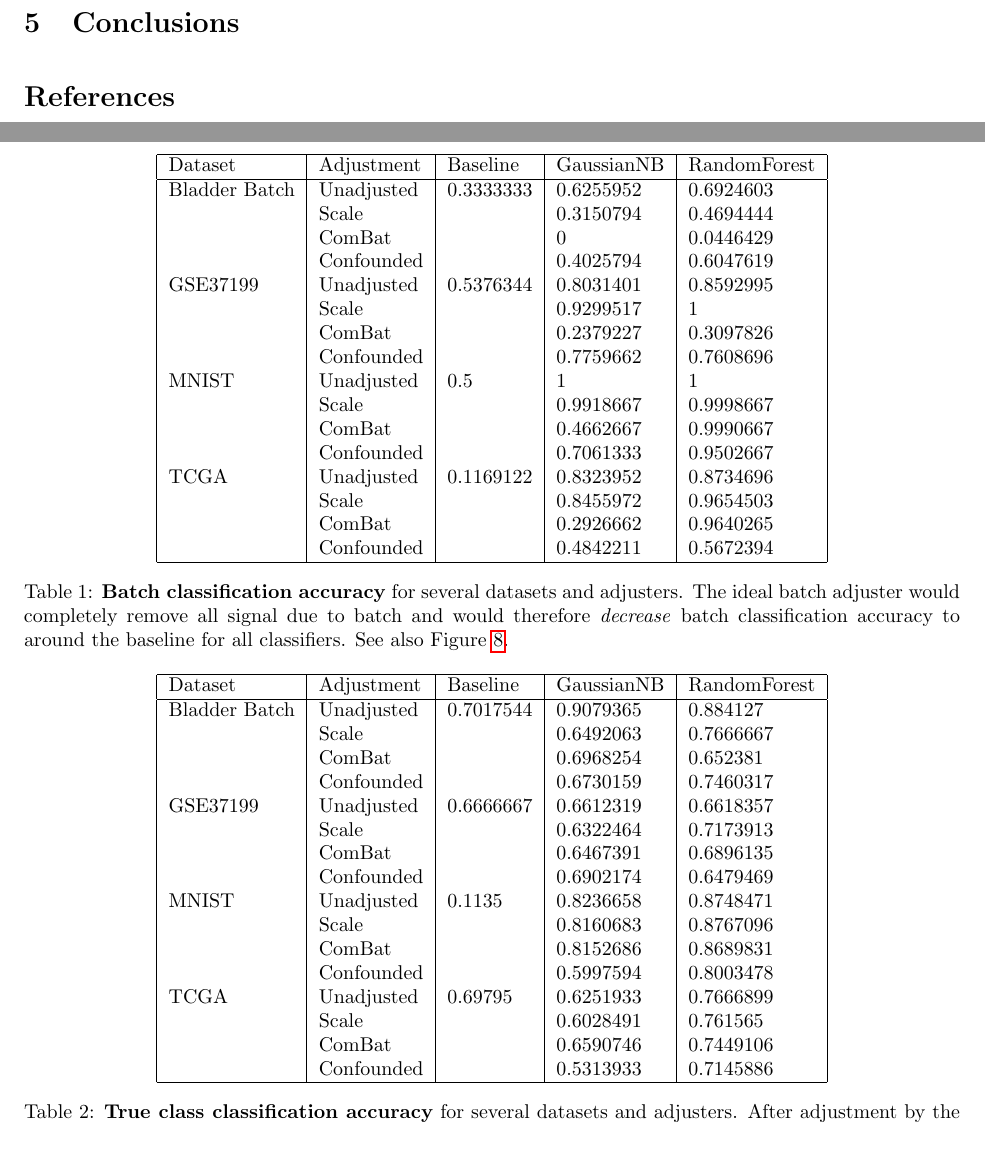
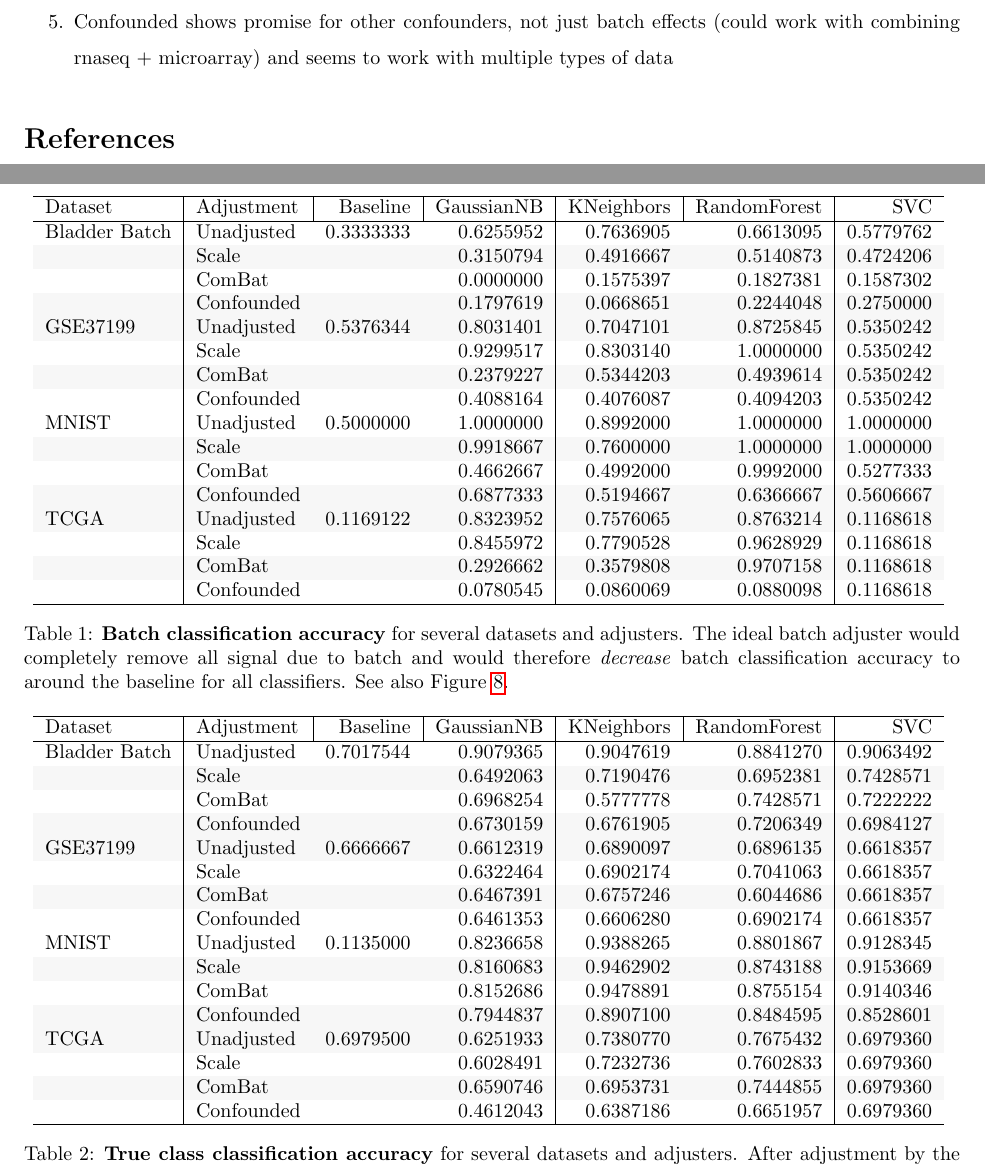
Before and after one commit to eford8/confounded, a LaTeX thesis (thesis.tex, which reads figures/final/batch.tex, figures/final/true_class.tex): two parts of pages 10 and 21 of 21 before the commit and two parts of pages 10 and 25 of 25 after it, joined at a grey line, cut at the place of the change. Compiled offline with pdfLaTeX.

Commit message:
Add "final" figures

```diff
--- /dev/null
+++ b/figures/final/batch.tex
@@ -0,0 +1,54 @@
+\centering\rowcolors{2}{gray!6}{white}
+
+\begin{tabular}{l|l|r|r|r|r|r}
+\hiderowcolors
+\hline
+Dataset & Adjustment & Baseline & GaussianNB & KNeighbors & RandomForest & SVC\\
+\hline
+\showrowcolors
+ & Unadjusted &  & 0.6255952 & 0.7636905 & 0.6613095 & 0.5779762\\
+\cline{2-2}
+\cline{4-7}
+ & Scale &  & 0.3150794 & 0.4916667 & 0.5140873 & 0.4724206\\
+\cline{2-2}
+\cline{4-7}
+ & ComBat &  & 0.0000000 & 0.1575397 & 0.1827381 & 0.1587302\\
+\cline{2-2}
+\cline{4-7}
+\multirow[t]{-4}{*}{\raggedright\arraybackslash Bladder Batch} & Confounded & \multirow[t]{-4}{*}{\raggedleft\arraybackslash 0.3333333} & 0.1797619 & 0.0668651 & 0.2244048 & 0.2750000\\
+\cline{1-7}
+ & Unadjusted &  & 0.8031401 & 0.7047101 & 0.8725845 & 0.5350242\\
+\cline{2-2}
+\cline{4-7}
+ & Scale &  & 0.9299517 & 0.8303140 & 1.0000000 & 0.5350242\\
+\cline{2-2}
+\cline{4-7}
+ & ComBat &  & 0.2379227 & 0.5344203 & 0.4939614 & 0.5350242\\
+\cline{2-2}
+\cline{4-7}
+\multirow[t]{-4}{*}{\raggedright\arraybackslash GSE37199} & Confounded & \multirow[t]{-4}{*}{\raggedleft\arraybackslash 0.5376344} & 0.4088164 & 0.4076087 & 0.4094203 & 0.5350242\\
+\cline{1-7}
+ & Unadjusted &  & 1.0000000 & 0.8992000 & 1.0000000 & 1.0000000\\
+\cline{2-2}
+\cline{4-7}
+ & Scale &  & 0.9918667 & 0.7600000 & 1.0000000 & 1.0000000\\
+\cline{2-2}
+\cline{4-7}
+ & ComBat &  & 0.4662667 & 0.4992000 & 0.9992000 & 0.5277333\\
+\cline{2-2}
+\cline{4-7}
+\multirow[t]{-4}{*}{\raggedright\arraybackslash MNIST} & Confounded & \multirow[t]{-4}{*}{\raggedleft\arraybackslash 0.5000000} & 0.6877333 & 0.5194667 & 0.6366667 & 0.5606667\\
+\cline{1-7}
+ & Unadjusted &  & 0.8323952 & 0.7576065 & 0.8763214 & 0.1168618\\
+\cline{2-2}
+\cline{4-7}
+ & Scale &  & 0.8455972 & 0.7790528 & 0.9628929 & 0.1168618\\
+\cline{2-2}
+\cline{4-7}
+ & ComBat &  & 0.2926662 & 0.3579808 & 0.9707158 & 0.1168618\\
+\cline{2-2}
+\cline{4-7}
+\multirow[t]{-4}{*}{\raggedright\arraybackslash TCGA} & Confounded & \multirow[t]{-4}{*}{\raggedleft\arraybackslash 0.1169122} & 0.0780545 & 0.0860069 & 0.0880098 & 0.1168618\\
+\hline
+\end{tabular}
+\rowcolors{2}{white}{white}
--- /dev/null
+++ b/figures/final/true_class.tex
@@ -0,0 +1,54 @@
+\centering\rowcolors{2}{gray!6}{white}
+
+\begin{tabular}{l|l|r|r|r|r|r}
+\hiderowcolors
+\hline
+Dataset & Adjustment & Baseline & GaussianNB & KNeighbors & RandomForest & SVC\\
+\hline
+\showrowcolors
+ & Unadjusted &  & 0.9079365 & 0.9047619 & 0.8841270 & 0.9063492\\
+\cline{2-2}
+\cline{4-7}
+ & Scale &  & 0.6492063 & 0.7190476 & 0.6952381 & 0.7428571\\
+\cline{2-2}
+\cline{4-7}
+ & ComBat &  & 0.6968254 & 0.5777778 & 0.7428571 & 0.7222222\\
+\cline{2-2}
+\cline{4-7}
+\multirow[t]{-4}{*}{\raggedright\arraybackslash Bladder Batch} & Confounded & \multirow[t]{-4}{*}{\raggedleft\arraybackslash 0.7017544} & 0.6730159 & 0.6761905 & 0.7206349 & 0.6984127\\
+\cline{1-7}
+ & Unadjusted &  & 0.6612319 & 0.6890097 & 0.6896135 & 0.6618357\\
+\cline{2-2}
+\cline{4-7}
+ & Scale &  & 0.6322464 & 0.6902174 & 0.7041063 & 0.6618357\\
+\cline{2-2}
+\cline{4-7}
+ & ComBat &  & 0.6467391 & 0.6757246 & 0.6044686 & 0.6618357\\
+\cline{2-2}
+\cline{4-7}
+\multirow[t]{-4}{*}{\raggedright\arraybackslash GSE37199} & Confounded & \multirow[t]{-4}{*}{\raggedleft\arraybackslash 0.6666667} & 0.6461353 & 0.6606280 & 0.6902174 & 0.6618357\\
+\cline{1-7}
+ & Unadjusted &  & 0.8236658 & 0.9388265 & 0.8801867 & 0.9128345\\
+\cline{2-2}
+\cline{4-7}
+ & Scale &  & 0.8160683 & 0.9462902 & 0.8743188 & 0.9153669\\
+\cline{2-2}
+\cline{4-7}
+ & ComBat &  & 0.8152686 & 0.9478891 & 0.8755154 & 0.9140346\\
+\cline{2-2}
+\cline{4-7}
+\multirow[t]{-4}{*}{\raggedright\arraybackslash MNIST} & Confounded & \multirow[t]{-4}{*}{\raggedleft\arraybackslash 0.1135000} & 0.7944837 & 0.8907100 & 0.8484595 & 0.8528601\\
+\cline{1-7}
+ & Unadjusted &  & 0.6251933 & 0.7380770 & 0.7675432 & 0.6979360\\
+\cline{2-2}
+\cline{4-7}
+ & Scale &  & 0.6028491 & 0.7232736 & 0.7602833 & 0.6979360\\
+\cline{2-2}
+\cline{4-7}
+ & ComBat &  & 0.6590746 & 0.6953731 & 0.7444855 & 0.6979360\\
+\cline{2-2}
+\cline{4-7}
+\multirow[t]{-4}{*}{\raggedright\arraybackslash TCGA} & Confounded & \multirow[t]{-4}{*}{\raggedleft\arraybackslash 0.6979500} & 0.4612043 & 0.6387186 & 0.6651957 & 0.6979360\\
+\hline
+\end{tabular}
+\rowcolors{2}{white}{white}
--- a/thesis.tex
+++ b/thesis.tex
@@ -7,6 +7,8 @@
 \renewcommand{\efloatseparator}{\mbox{}} % multiple figures per page
 \usepackage[letterpaper,left=1in,right=1in,top=1in,bottom=1in,footskip=0.25in]{geometry}
 \usepackage{csvsimple}
+\usepackage{multirow}
+\usepackage[table]{xcolor}
 \linespread{1.5}
 \bibliographystyle{unsrtnat}
 
@@ -418,7 +421,6 @@ Most exciting takeaways
 	\item Confounded removes nonlinear effects in larger datasets
+	\item Confounded shows promise for other confounders, not just batch effects (could work with combining rnaseq + microarray) and seems to work with multiple types of data
 \end{enumerate}
-
-\section{Conclusions} \label{sec:conclusion}
 
 \bibliography{references}
 
```
Also changed, not shown: class_notes.md (+59 -0 lines), figures/final/adjuster_workflow.pdf (added), figures/final/batch_accuracy.pdf (added), figures/final/mmd.pdf (added), figures/final/mse.pdf (added), figures/final/network.pdf (added), figures/final/pca.pdf (added), figures/final/true_class_accuracy.pdf (added), figures/final/tsne.pdf (added), thesis.tex (29 more changed lines), 1 other file.
